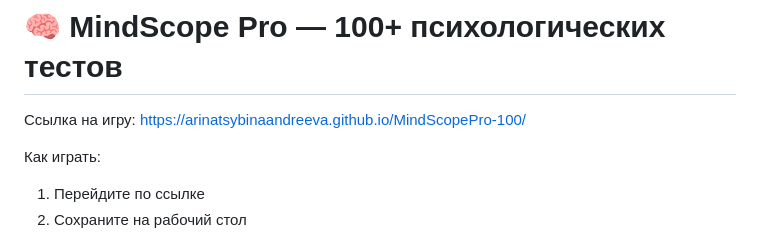
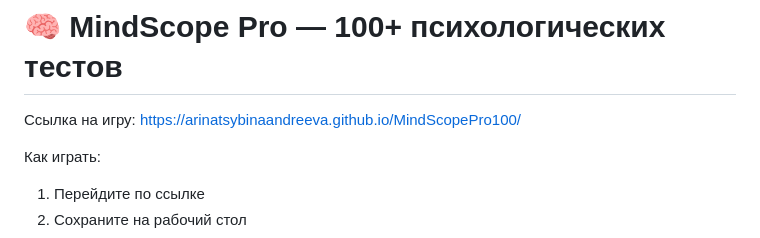
Before and after one commit to arinatsybinaandreeva/MindScope-Pro-100-, a Markdown page: README.md, the part around the change. Drawn GitHub-style.

```diff
--- a/README.md
+++ b/README.md
@@ -1,6 +1,6 @@
 # 🧠 MindScope Pro — 100+ психологических тестов
 
-Ссылка на игру: https://arinatsybinaandreeva.github.io/MindScopePro-100/
+Ссылка на игру: https://arinatsybinaandreeva.github.io/MindScopePro100/
 
 Как играть:
 1. Перейдите по ссылке
```
